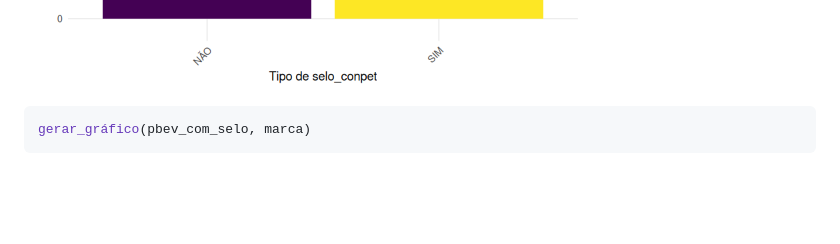
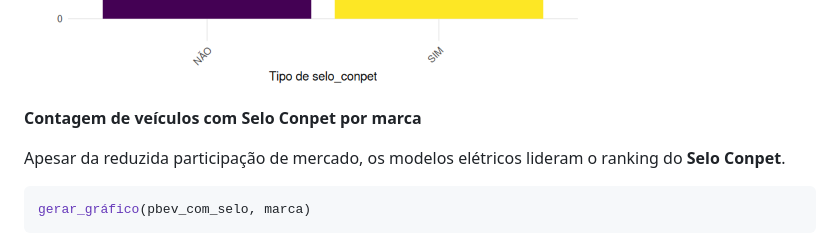
Before and after one commit to guiajf/pbev, a Markdown page: README.md, the part around one of its changes. Drawn GitHub-style; blank space fills up the shorter version.

````diff
--- a/README.md
+++ b/README.md
@@ -456,7 +455,9 @@ gerar_gráfico(pbev, selo_conpet)
 ![png](output_39_0.png)
 
 
+**Contagem de veículos com **Selo Conpet** por marca**
 
+Apesar da reduzida participação de mercado, os modelos elétricos lideram o ranking do **Selo Conpet**.
 
 ```R
 gerar_gráfico(pbev_com_selo, marca)
````
Also changed, not shown: other parts of README.md (+32 -33 lines).
